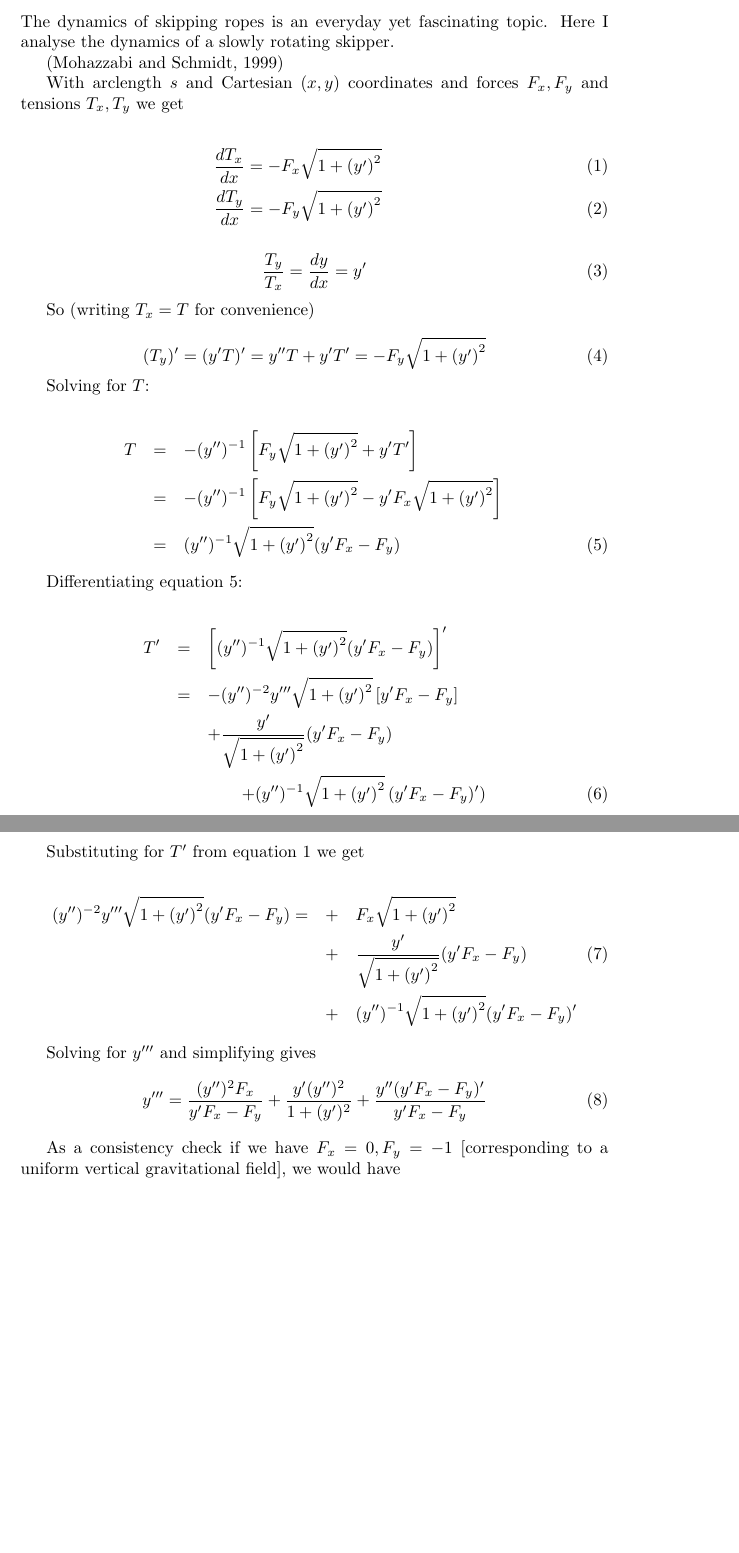
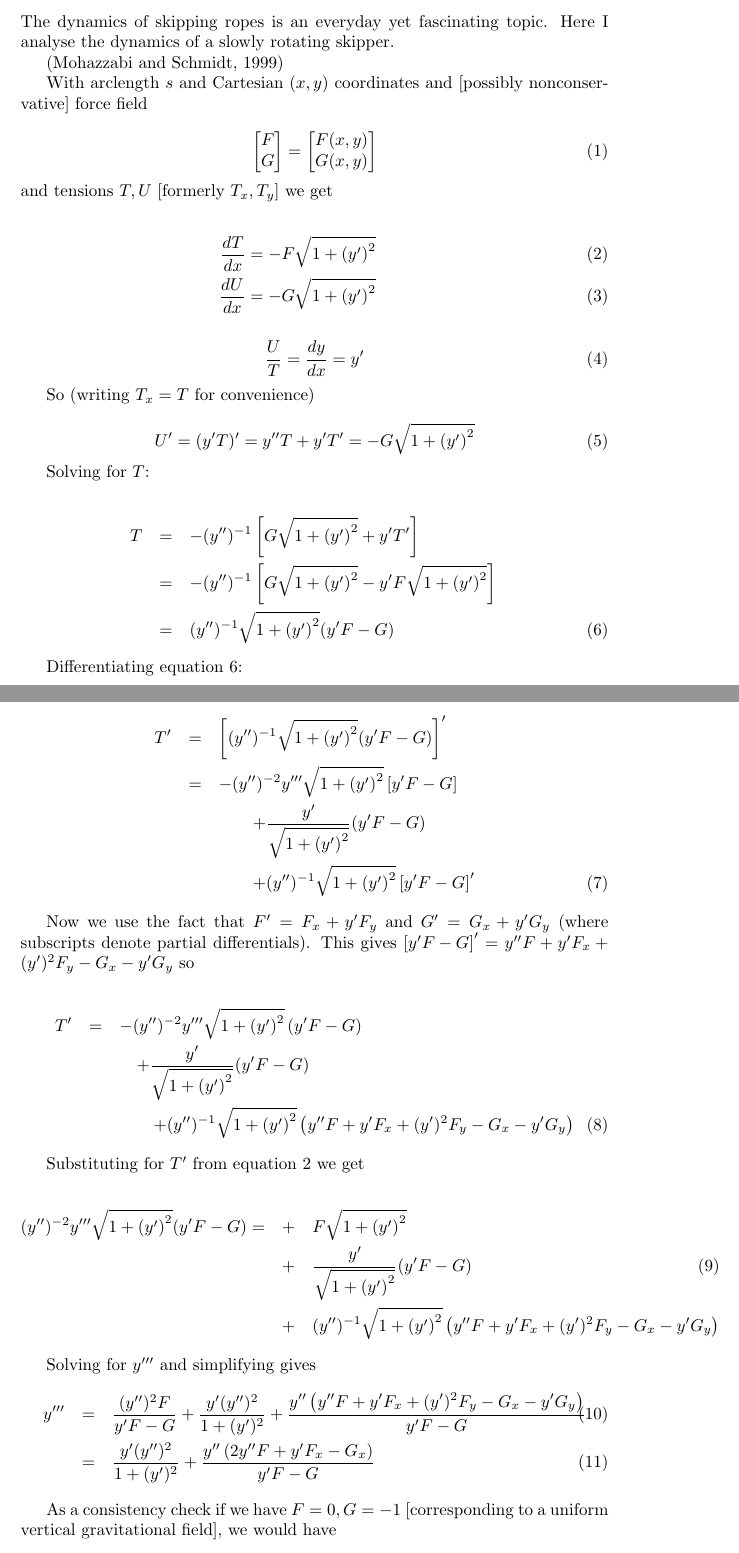
Before and after one commit to RobinHankin/skipping_rope, a LaTeX document (skipping.tex): two parts of pages 1 and 2 of 2 before the commit and two parts of pages 1 and 2 of 3 after it, joined at a grey line, cut so that both start at the same text, the shorter picture padded with empty space. Compiled offline with pdfLaTeX.

Commit message:
modifications from a algebraic error

```diff
--- a/skipping.tex
+++ b/skipping.tex
@@ -20,58 +20,80 @@ Here I analyse the dynamics of a slowly rotating skipper.
 \citep{mohazzabi1999}
 
 
-With arclength $s$ and Cartesian $(x,y)$ coordinates and forces
-$F_x,F_y$ and tensions $T_x,T_y$ we get
+With arclength $s$ and Cartesian $(x,y)$ coordinates and [possibly
+  nonconservative] force field
+
+\begin{equation}
+  \begin{bmatrix}F\\G\end{bmatrix}
+    =
+    \begin{bmatrix}F(x,y)\\G(x,y)\end{bmatrix}
+\end{equation}
+and tensions $T,U$ [formerly $T_x,T_y$] we get
 
 \begin{eqnarray}
-  \frac{dT_x}{dx}=-F_x\jj\label{Tx}\\
-  \frac{dT_y}{dx}=-F_y\jj\label{Ty}
+  \frac{dT}{dx}=-F\jj\label{Tx}\\
+  \frac{dU}{dx}=-G\jj\label{Ty}
   \end{eqnarray}
 
 \begin{equation}
-  \frac{T_y}{T_x}=\frac{dy}{dx}=y'
+  \frac{U}{T}=\frac{dy}{dx}=y'
 \end{equation}
 
 So (writing $T_x=T$ for convenience)
 
 \begin{equation}
-(T_y)'=(y'T)'=y''T+y'T'=-F_y\jj
+U'=(y'T)'=y''T+y'T'=-G\jj
 \end{equation}
 
 Solving for $T$:
 
 \begin{eqnarray}
-  T &=& -(y'')^{-1}\left[F_y\jj + y'T'\right]\nonumber\\
-  &=& -(y'')^{-1}\left[F_y\jj -y'F_x\jj\right]\nonumber\\
-    &=& (y'')^{-1}\jj(y'F_x-F_y)\label{eqforT}
+  T &=& -(y'')^{-1}\left[G\jj + y'T'\right]\nonumber\\
+  &=& -(y'')^{-1}\left[G\jj -y'F\jj\right]\nonumber\\
+    &=& (y'')^{-1}\jj(y'F-G)\label{eqforT}
 \end{eqnarray}
 
 Differentiating equation~\ref{eqforT}:
 
 \begin{eqnarray}
-  T'&=& \left[(y'')^{-1}\jj(y'F_x-F_y)\right]'\nonumber\\
-  &=& -(y'')^{-2}y'''\jj\left[y'F_x-F_y\right]\nonumber\\
-  &{}& +\frac{y'}{\jj}(y'F_x-F_y)\nonumber\\
-  &{}& \quad\quad+(y'')^{-1}\jj\left(y'F_x-F_y)'\right)
+  T'&=& \left[(y'')^{-1}\jj(y'F-G)\right]'\nonumber\\
+  &=& -(y'')^{-2}y'''\jj\left[y'F-G\right]\nonumber\\
+  &{}& \qquad +\frac{y'}{\jj}(y'F-G)\nonumber\\
+  &{}& \quad\quad + (y'')^{-1}\jj\left[y'F-G\right]'
+\end{eqnarray}
+
+Now we use the fact that $F'=F_x+y'F_y$ and $G'=G_x+y'G_y$ (where
+subscripts denote partial differentials).  This gives
+$\left[y'F-G\right]'=y''F+y'F_x+(y')^2F_y-G_x-y'G_y$ so
+
+\begin{eqnarray}
+ T' &=& -(y'')^{-2}y'''\jj\left(y'F-G\right)\nonumber\\
+  &{}&\quad +\frac{y'}{\jj}(y'F-G)\nonumber\\
+ &{}& \quad\quad+(y'')^{-1}\jj
+ \left( y''F+y'F_x+(y')^2F_y-G_x-y'G_y \right)
 \end{eqnarray}
 
 Substituting for $T'$ from equation~\ref{Tx} we get
 
 \begin{eqnarray}
-  (y'')^{-2}y'''\jj(y'F_x-F_y)=&+&F_x\jj\nonumber\\
-  &+&\frac{y'}{\jj}(y'F_x-F_y)\\
-  &+&(y'')^{-1}\jj(y'F_x -F_y)'\nonumber
+  (y'')^{-2}y'''\jj(y'F-G)=&+&F\jj\nonumber\\
+  &+&\frac{y'}{\jj}(y'F-G)\\
+  &+&(y'')^{-1}\jj\left(y''F+y'F_x+(y')^2F_y-G_x-y'G_y  \right)
+  \nonumber
 \end{eqnarray}
 
 
 Solving for $y'''$ and simplifying gives
-\begin{equation}
-  y'''=\frac{(y'')^2F_x}{y'F_x-F_y}
+\begin{eqnarray}
+  y'''&=&\frac{(y'')^2F}{y'F-G}
   + \frac{y'(y'')^2}{1+(y')^2}
-  + \frac{y''(y'F_x-F_y)'}{y'F_x-F_y}
-\end{equation}
+  + \frac{y''\left(y''F+y'F_x+(y')^2F_y-G_x-y'G_y \right)}{y'F-G}\\
+ &=&
+   \frac{y'(y'')^2}{1+(y')^2}
+  + \frac{y''\left(2y''F+y'F_x-G_x\right)}{y'F-G}
+\end{eqnarray}
 
-As a consistency check if we have $F_x=0,F_y=-1$ [corresponding to a
+As a consistency check if we have $F=0,G=-1$ [corresponding to a
   uniform vertical gravitational field], we would have
 
 \begin{equation}
```
Also changed, not shown: skipping.tex (6 more changed lines), 2 other files.
